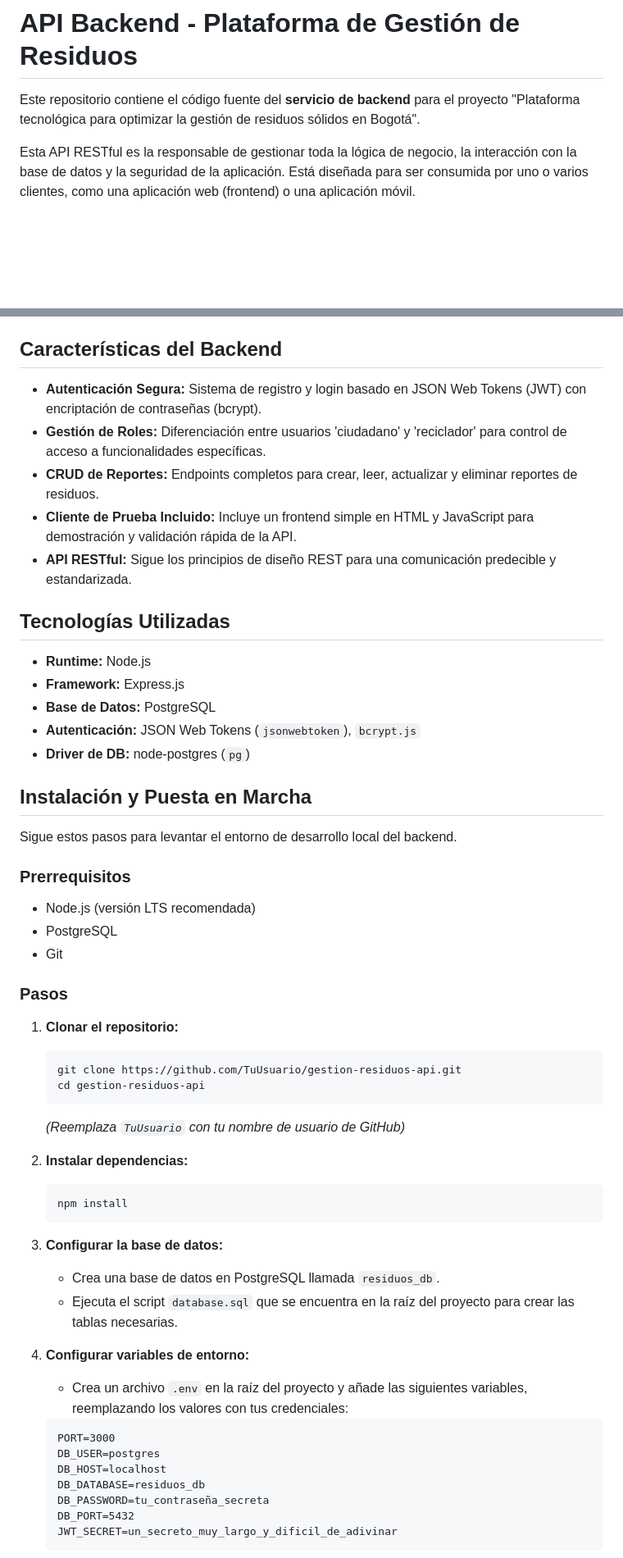
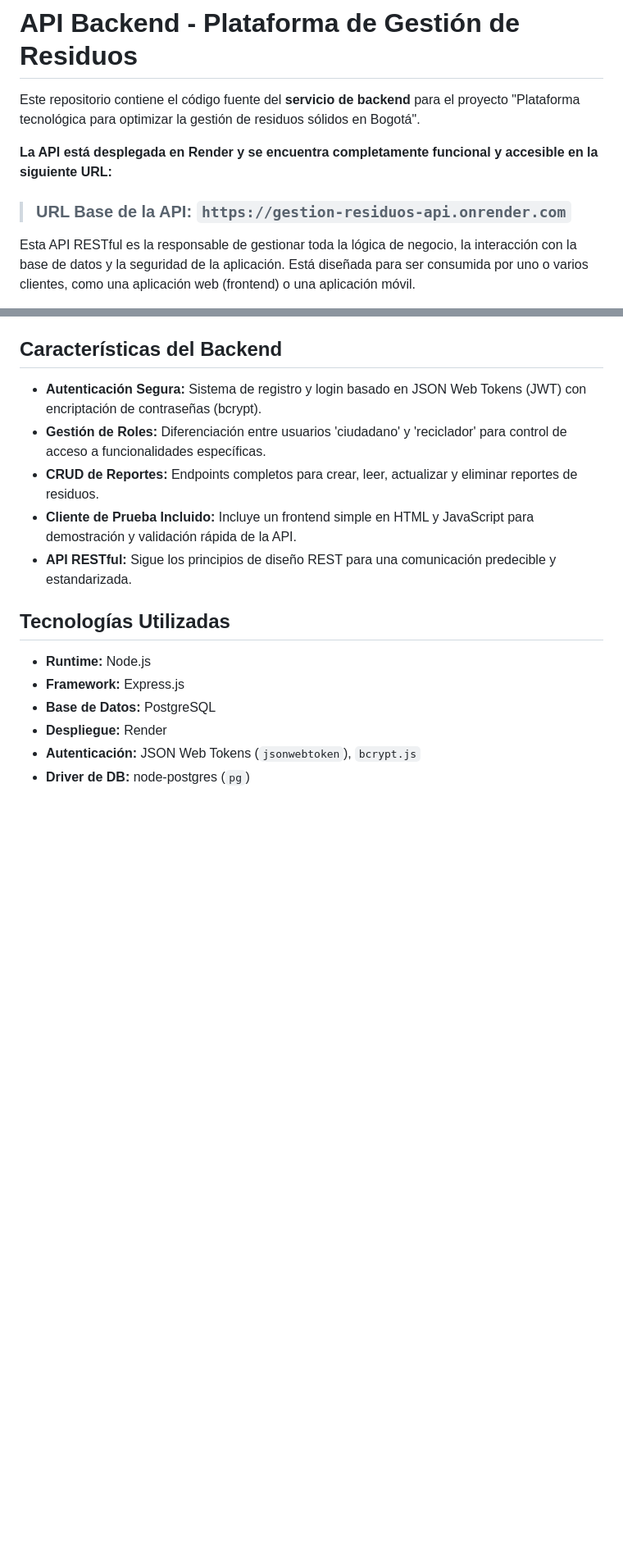
Before and after one commit to duvn-dev/gestion-residuos-api, a Markdown page: README.md, 2 parts joined by grey strips. Shown at 82% size. Drawn GitHub-style; blank space fills up the shorter version.

````diff
--- a/README.md
+++ b/README.md
@@ -1,6 +1,9 @@
 # API Backend - Plataforma de Gestión de Residuos
 
 Este repositorio contiene el código fuente del **servicio de backend** para el proyecto "Plataforma tecnológica para optimizar la gestión de residuos sólidos en Bogotá".
+
+**La API está desplegada en Render y se encuentra completamente funcional y accesible en la siguiente URL:**
+> ### **URL Base de la API: `https://gestion-residuos-api.onrender.com`**
 
 Esta API RESTful es la responsable de gestionar toda la lógica de negocio, la interacción con la base de datos y la seguridad de la aplicación. Está diseñada para ser consumida por uno o varios clientes, como una aplicación web (frontend) o una aplicación móvil.
 
@@ -21,46 +24,7 @@ Esta API RESTful es la responsable de gestionar toda la lógica de negocio, la i
 *   **Runtime:** Node.js
 *   **Framework:** Express.js
 *   **Base de Datos:** PostgreSQL
+*   **Despliegue:** Render
 *   **Autenticación:** JSON Web Tokens (`jsonwebtoken`), `bcrypt.js`
 *   **Driver de DB:** node-postgres (`pg`)
 
-## Instalación y Puesta en Marcha
-
-Sigue estos pasos para levantar el entorno de desarrollo local del backend.
-
-### Prerrequisitos
-
-*   Node.js (versión LTS recomendada)
-*   PostgreSQL
-*   Git
-
-### Pasos
-
-1.  **Clonar el repositorio:**
-    ```bash
-    git clone https://github.com/TuUsuario/gestion-residuos-api.git
-    cd gestion-residuos-api
-    ```
-    *(Reemplaza `TuUsuario` con tu nombre de usuario de GitHub)*
-
-2.  **Instalar dependencias:**
-    ```bash
-    npm install
-    ```
-
-3.  **Configurar la base de datos:**
-    *   Crea una base de datos en PostgreSQL llamada `residuos_db`.
-    *   Ejecuta el script `database.sql` que se encuentra en la raíz del proyecto para crear las tablas necesarias.
-
-4.  **Configurar variables de entorno:**
-    *   Crea un archivo `.env` en la raíz del proyecto y añade las siguientes variables, reemplazando los valores con tus credenciales:
-    ```
-    PORT=3000
-    DB_USER=postgres
-    DB_HOST=localhost
-    DB_DATABASE=residuos_db
-    DB_PASSWORD=tu_contraseña_secreta
-    DB_PORT=5432
-    JWT_SECRET=un_secreto_muy_largo_y_dificil_de_adivinar
-    ```
-
````
Also changed, not shown: other parts of README.md (+49 -25 lines).
